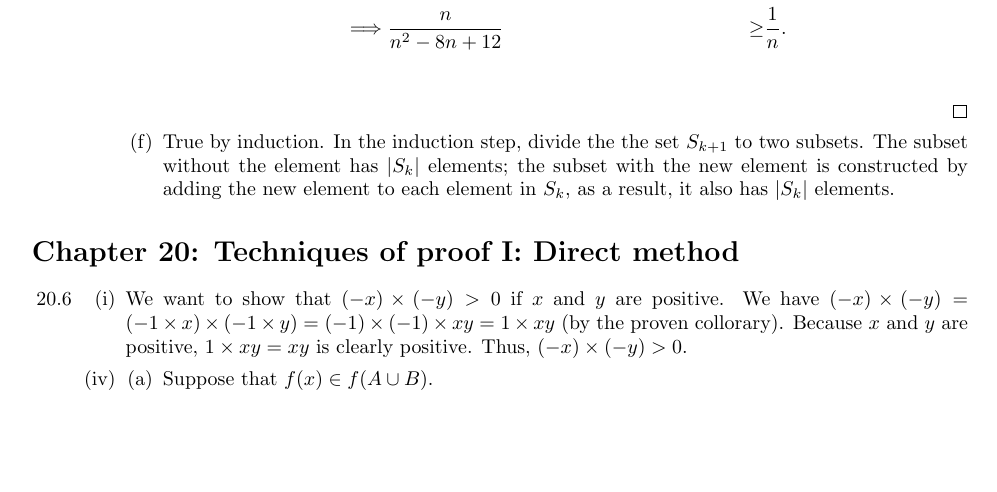
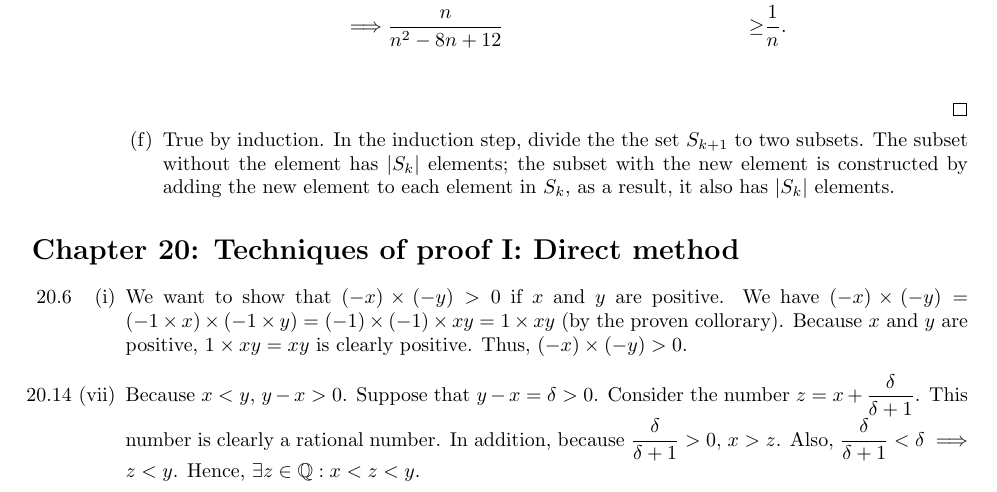
Before and after one commit to cuong-dang/study, a LaTeX document (Small Courses/How to Think Like a Mathematician/rest.tex): part of the page, cut so that both start at the same text, the shorter picture padded with empty space. Compiled offline with pdfLaTeX.

Commit message:
tlam/ch20: Complete chapter 20

```diff
--- a/Small Courses/How to Think Like a Mathematician/rest.tex
+++ b/Small Courses/How to Think Like a Mathematician/rest.tex
@@ -1,6 +1,6 @@
 \documentclass{article}
 \usepackage[margin=1in]{geometry}
-\usepackage{amsmath, amsthm, enumitem}
+\usepackage{amsmath, amssymb, amsthm, enumitem}
 
 \everymath{\displaystyle}
 
@@ -44,10 +44,14 @@
                   \times(-y) = (-1 \times x)\times(-1 \times y) = (-1)\times(-1) \times xy = 1
                   \times xy$ (by the proven collorary). Because $x$ and $y$ are positive, $1 \times
                   xy = xy$ is clearly positive. Thus, $(-x)\times(-y)>0$.
-                \setcounter{enumii}{3}
-          \item \begin{enumerate}[label=(\alph*)]
-                  \item Suppose that $f(x) \in f(A \cup B)$.
-                \end{enumerate}
+        \end{enumerate}
+        \setcounter{enumi}{13}
+  \item \begin{enumerate}[label=(\roman*)]
+          \setcounter{enumii}{6}
+          \item Because $x<y$, $y-x>0$. Suppose that $y-x=\delta>0$. Consider the number $z=x+\frac
+                  {\delta}{\delta+1}$. This number is clearly a rational number. In addition,
+                because $\frac{\delta}{\delta+1}>0$, $x > z$. Also, $\frac{\delta}{\delta+1}<\delta
+                  \implies z < y$. Hence, $\exists z\in\mathbb{Q}: x<z<y$.
         \end{enumerate}
 \end{enumerate}
 \end{document}
```
